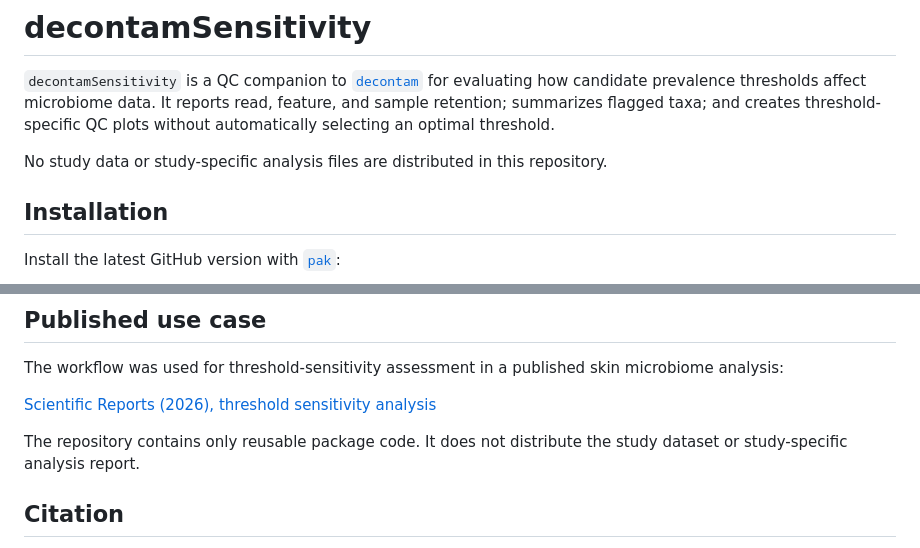
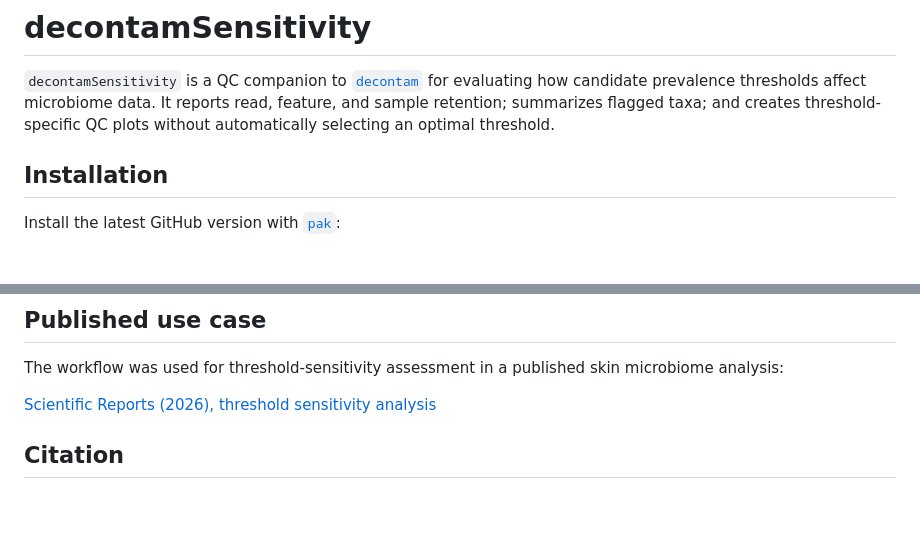
Before and after one commit to KitHubb/decontamSensitivity, a Markdown page: README.md, 2 parts joined by grey strips. GitHub-like rendering; blank space fills up the shorter version.

Commit message:
Remove repository data disclaimer

```diff
--- a/README.md
+++ b/README.md
@@ -5,9 +5,6 @@
 prevalence thresholds affect microbiome data. It reports read, feature, and
 sample retention; summarizes flagged taxa; and creates threshold-specific QC
 plots without automatically selecting an optimal threshold.
-
-No study data or study-specific analysis files are distributed in this
-repository.
 
 ## Installation
 
@@ -278,9 +275,6 @@ microbiome analysis:
 
 [Scientific Reports (2026), threshold sensitivity analysis](https://www.nature.com/articles/s41598-026-62903-7#Sec17)
 
-The repository contains only reusable package code. It does not distribute the
-study dataset or study-specific analysis report.
-
 ## Citation
 
 `decontamSensitivity` uses contaminant scores produced by `decontam`; therefore,
```
